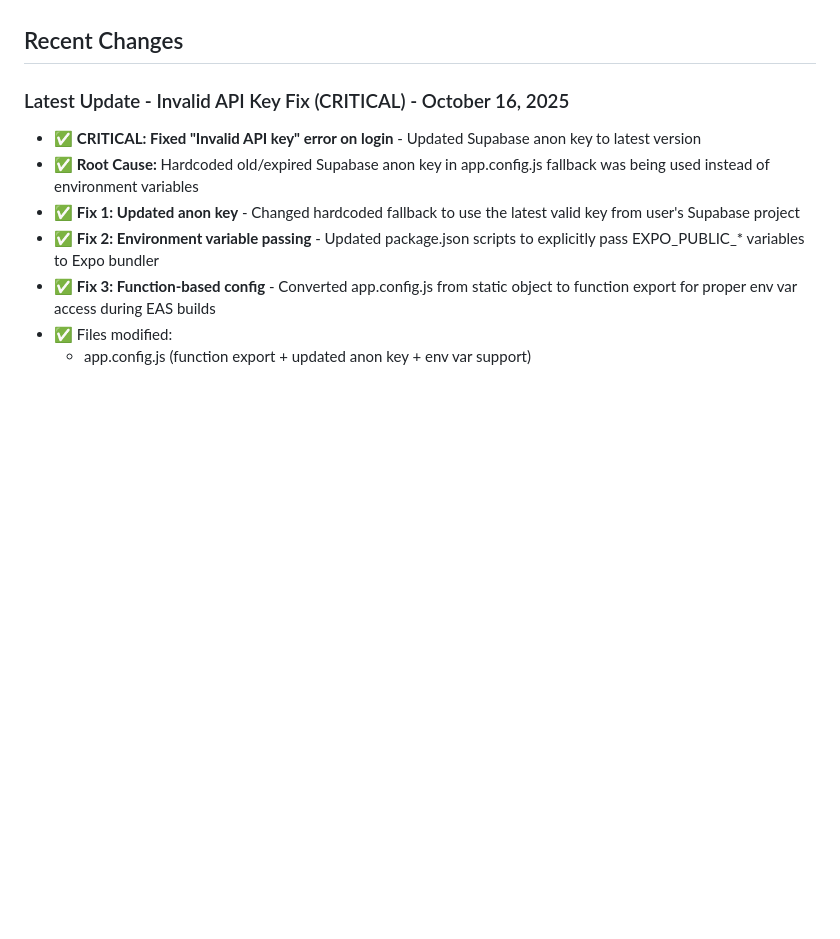
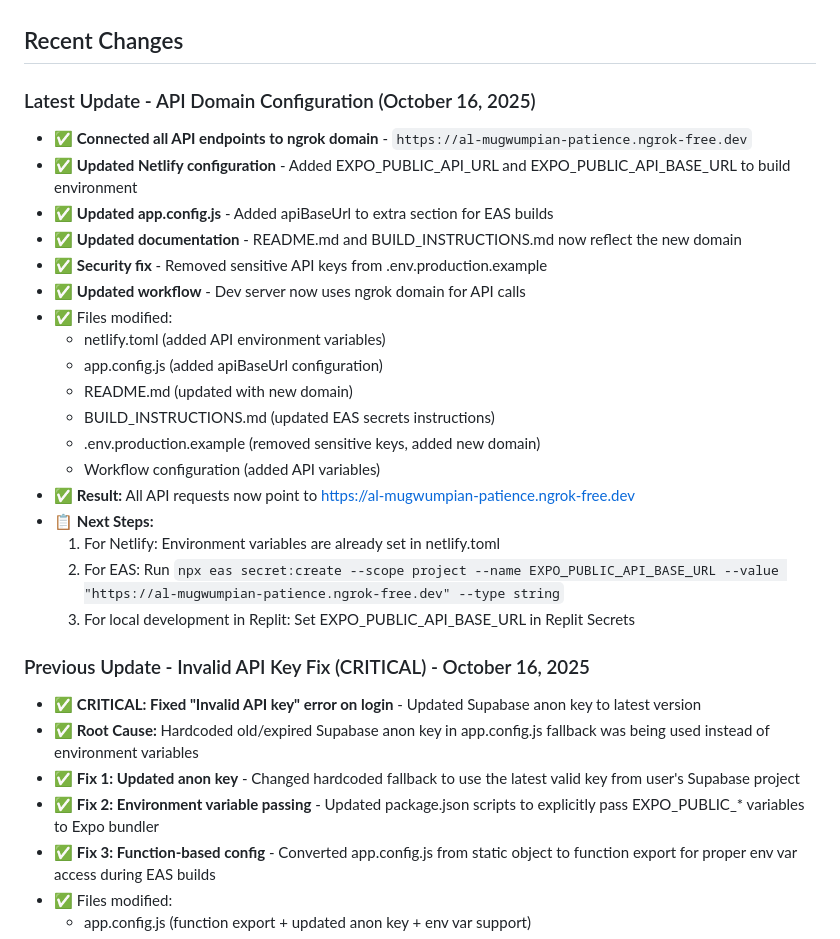
Before and after one commit to Mostafa77Mahmoud/Hamly-frontend, a Markdown page: replit.md, the part around the change. Drawn GitHub-style; blank space fills up the shorter version.

Commit message:
Update API endpoints to use a new stable domain for all requests
Update API endpoints across the frontend and mobile app to point to the new ngrok domain, ensuring proper configuration in Netlify and for EAS builds.

Replit-Commit-Author: Agent
Replit-Commit-Session-Id: 39b3237e-a316-4612-b2c8-b1e22849aa86
Replit-Commit-Checkpoint-Type: full_checkpoint
Replit-Commit-Screenshot-Url: https://storage.googleapis.com/screenshot-production-us-central1/b264fd59-7e75-4d72-a09b-a4aa18378df7/39b3237e-a316-4612-b2c8-b1e22849aa86/JoiEcSA

```diff
--- a/replit.md
+++ b/replit.md
@@ -21,7 +21,27 @@ Hamly is a comprehensive pregnancy tracking and health management application bu
 
 ## Recent Changes
 
-### Latest Update - Invalid API Key Fix (CRITICAL) - October 16, 2025
+### Latest Update - API Domain Configuration (October 16, 2025)
+- ✅ **Connected all API endpoints to ngrok domain** - `https://al-mugwumpian-patience.ngrok-free.dev`
+- ✅ **Updated Netlify configuration** - Added EXPO_PUBLIC_API_URL and EXPO_PUBLIC_API_BASE_URL to build environment
+- ✅ **Updated app.config.js** - Added apiBaseUrl to extra section for EAS builds
+- ✅ **Updated documentation** - README.md and BUILD_INSTRUCTIONS.md now reflect the new domain
+- ✅ **Security fix** - Removed sensitive API keys from .env.production.example
+- ✅ **Updated workflow** - Dev server now uses ngrok domain for API calls
+- ✅ Files modified:
+  - netlify.toml (added API environment variables)
+  - app.config.js (added apiBaseUrl configuration)
+  - README.md (updated with new domain)
+  - BUILD_INSTRUCTIONS.md (updated EAS secrets instructions)
+  - .env.production.example (removed sensitive keys, added new domain)
+  - Workflow configuration (added API variables)
+- ✅ **Result:** All API requests now point to https://al-mugwumpian-patience.ngrok-free.dev
+- 📋 **Next Steps:**
+  1. For Netlify: Environment variables are already set in netlify.toml
+  2. For EAS: Run `npx eas secret:create --scope project --name EXPO_PUBLIC_API_BASE_URL --value "https://al-mugwumpian-patience.ngrok-free.dev" --type string`
+  3. For local development in Replit: Set EXPO_PUBLIC_API_BASE_URL in Replit Secrets
+
+### Previous Update - Invalid API Key Fix (CRITICAL) - October 16, 2025
 - ✅ **CRITICAL: Fixed "Invalid API key" error on login** - Updated Supabase anon key to latest version
 - ✅ **Root Cause:** Hardcoded old/expired Supabase anon key in app.config.js fallback was being used instead of environment variables
 - ✅ **Fix 1: Updated anon key** - Changed hardcoded fallback to use the latest valid key from user's Supabase project
```
